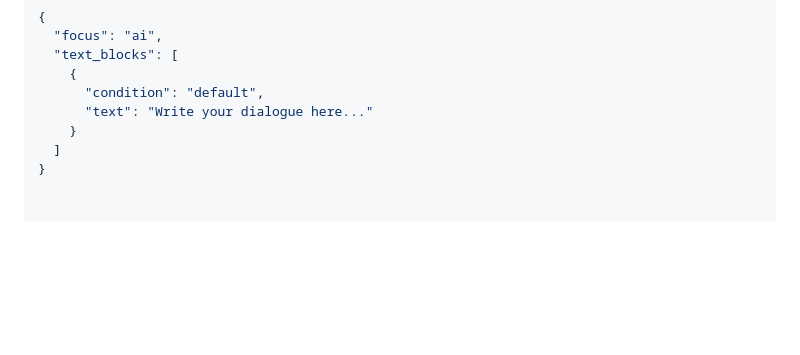
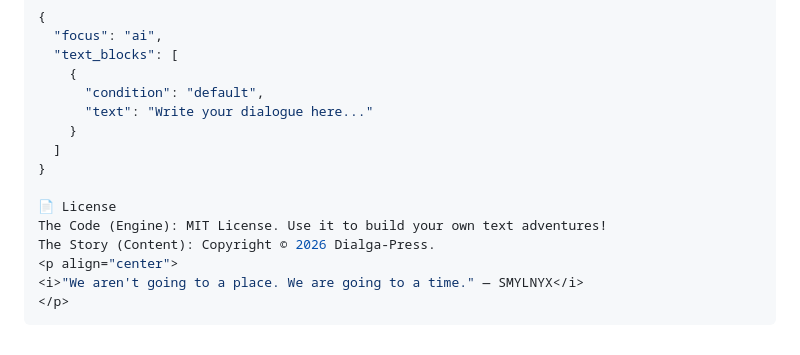
Before and after one commit to Dialga-Press/chronos-velocity, a Markdown page: README.md, the part around the change. Drawn GitHub-style; blank space fills up the shorter version.

````diff
--- a/README.md
+++ b/README.md
@@ -95,3 +95,11 @@ All narrative data is stored in `data/story.json`. You can edit this file to cre
     }
   ]
 }
+
+📄 License
+The Code (Engine): MIT License. Use it to build your own text adventures!
+The Story (Content): Copyright © 2026 Dialga-Press.
+<p align="center">
+<i>"We aren't going to a place. We are going to a time." — SMYLNYX</i>
+</p>
+```
````
